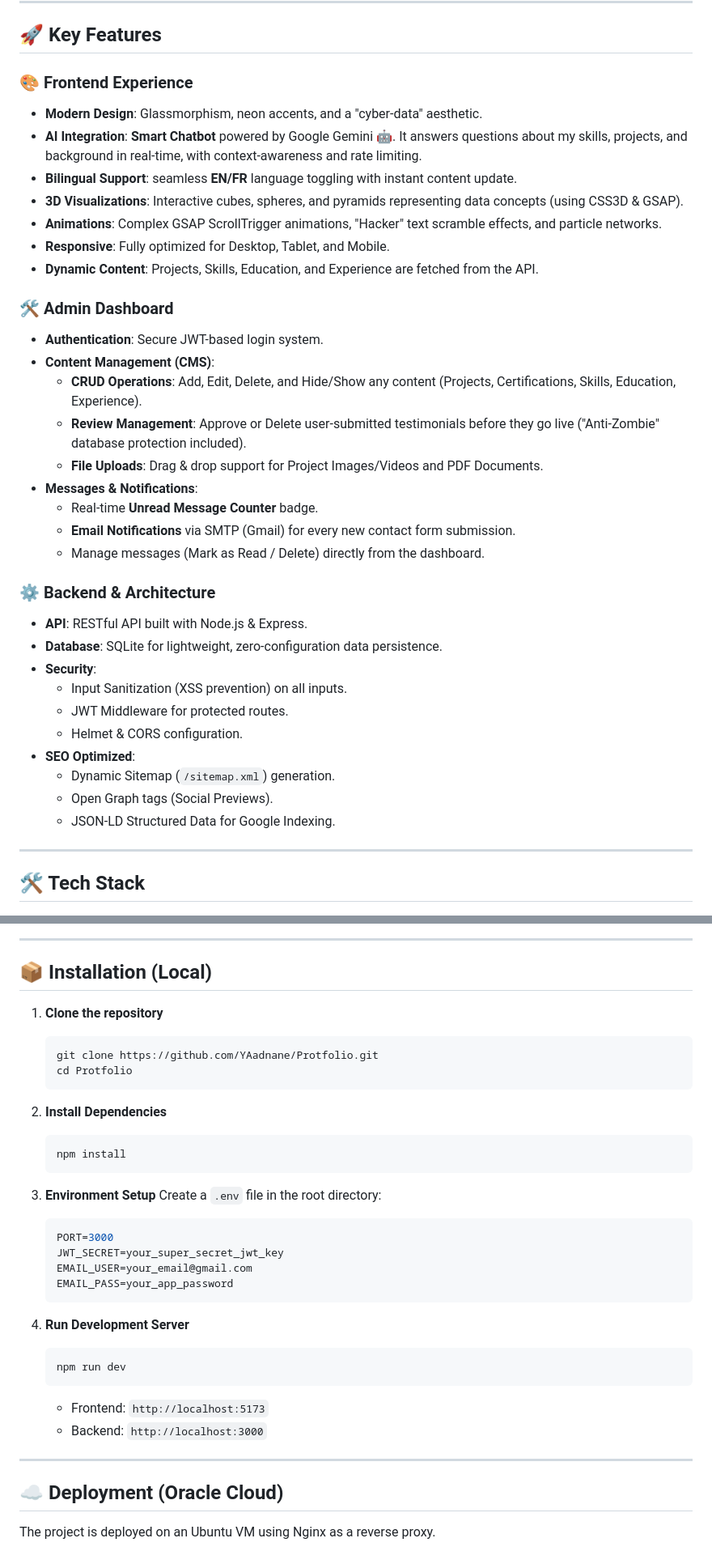
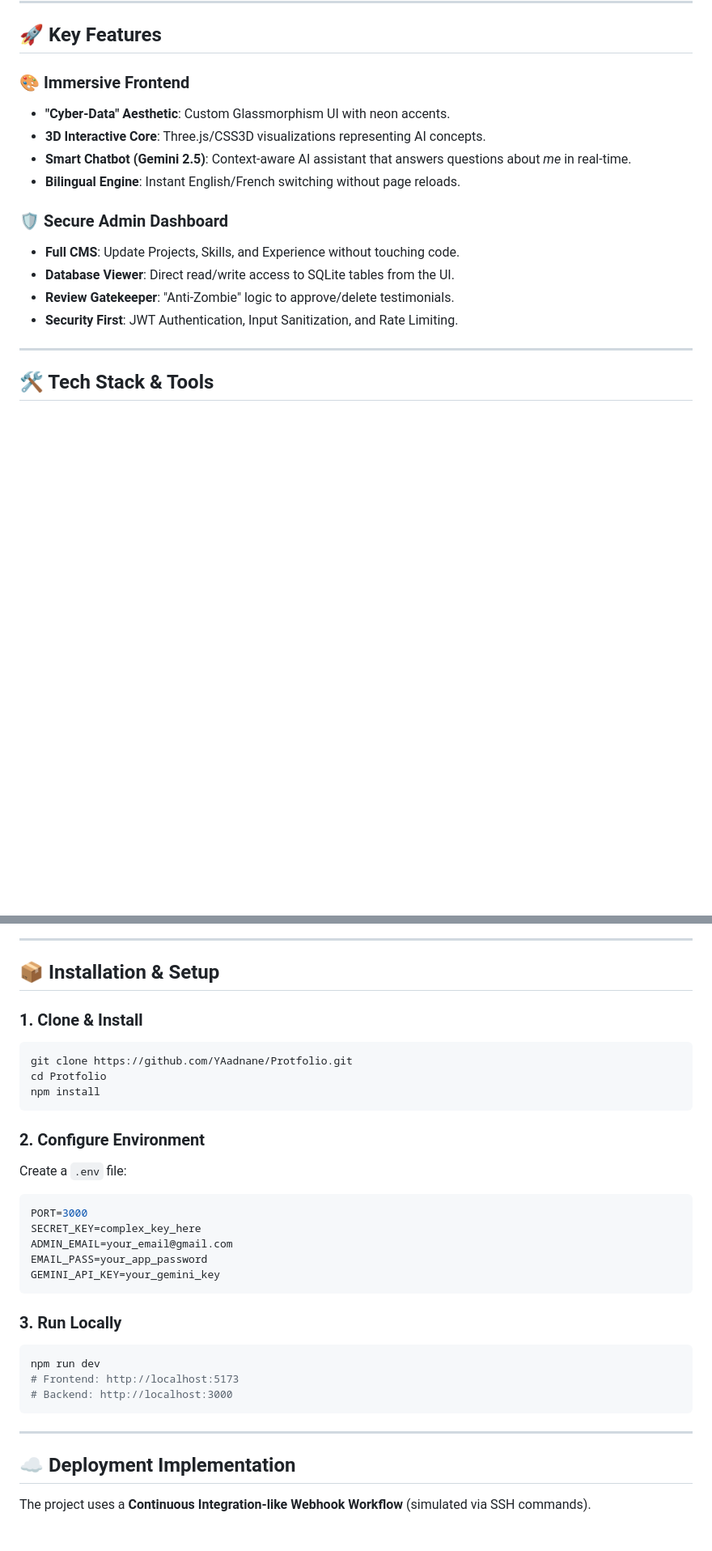
Before and after one commit to YAadnane/Protfolio, a Markdown page: README.md, 2 parts joined by grey strips. Shown at 81% size. GitHub-like rendering; blank space fills up the shorter version.

Commit message:
docs: revamp README with diagrams and badges

````diff
--- a/README.md
+++ b/README.md
@@ -8,39 +50,19 @@ A high-performance, full-stack portfolio application designed for a Data Scienti
 
 ## 🚀 Key Features
 
-### 🎨 Frontend Experience
-*   **Modern Design**: Glassmorphism, neon accents, and a "cyber-data" aesthetic.
-*   **AI Integration**: **Smart Chatbot** powered by Google Gemini 🤖. It answers questions about my skills, projects, and background in real-time, with context-awareness and rate limiting.
-*   **Bilingual Support**: seamless **EN/FR** language toggling with instant content update.
-*   **3D Visualizations**: Interactive cubes, spheres, and pyramids representing data concepts (using CSS3D & GSAP).
-*   **Animations**: Complex GSAP ScrollTrigger animations, "Hacker" text scramble effects, and particle networks.
-*   **Responsive**: Fully optimized for Desktop, Tablet, and Mobile.
-*   **Dynamic Content**: Projects, Skills, Education, and Experience are fetched from the API.
+### 🎨 **Immersive Frontend**
+*   **"Cyber-Data" Aesthetic**: Custom Glassmorphism UI with neon accents.
+*   **3D Interactive Core**: Three.js/CSS3D visualizations representing AI concepts.
+*   **Smart Chatbot (Gemini 2.5)**: Context-aware AI assistant that answers questions about *me* in real-time.
+*   **Bilingual Engine**: Instant English/French switching without page reloads.
 
-### 🛠️ Admin Dashboard
-*   **Authentication**: Secure JWT-based login system.
-*   **Content Management (CMS)**:
-    *   **CRUD Operations**: Add, Edit, Delete, and Hide/Show any content (Projects, Certifications, Skills, Education, Experience).
-    *   **Review Management**: Approve or Delete user-submitted testimonials before they go live ("Anti-Zombie" database protection included).
-    *   **File Uploads**: Drag & drop support for Project Images/Videos and PDF Documents.
-*   **Messages & Notifications**:
-    *   Real-time **Unread Message Counter** badge.
-    *   **Email Notifications** via SMTP (Gmail) for every new contact form submission.
-    *   Manage messages (Mark as Read / Delete) directly from the dashboard.
-
-### ⚙️ Backend & Architecture
-*   **API**: RESTful API built with Node.js & Express.
-*   **Database**: SQLite for lightweight, zero-configuration data persistence.
-*   **Security**:
-    *   Input Sanitization (XSS prevention) on all inputs.
-    *   JWT Middleware for protected routes.
-    *   Helmet & CORS configuration.
-*   **SEO Optimized**:
-    *   Dynamic Sitemap (`/sitemap.xml`) generation.
-    *   Open Graph tags (Social Previews).
-    *   JSON-LD Structured Data for Google Indexing.
+### 🛡️ **Secure Admin Dashboard**
+*   **Full CMS**: Update Projects, Skills, and Experience without touching code.
+*   **Database Viewer**: Direct read/write access to SQLite tables from the UI.
+*   **Review Gatekeeper**: "Anti-Zombie" logic to approve/delete testimonials.
+*   **Security First**: JWT Authentication, Input Sanitization, and Rate Limiting.
 
 ---
 
-## 🛠️ Tech Stack
+## 🛠️ Tech Stack & Tools
 
@@ -58,38 +104,35 @@ A high-performance, full-stack portfolio application designed for a Data Scienti
 
 ---
 
-## 📦 Installation (Local)
+## 📦 Installation & Setup
 
-1.  **Clone the repository**
-    ```bash
-    git clone https://github.com/YAadnane/Protfolio.git
-    cd Protfolio
-    ```
+### 1. Clone & Install
+```bash
+git clone https://github.com/YAadnane/Protfolio.git
+cd Protfolio
+npm install
+```
 
-2.  **Install Dependencies**
-    ```bash
-    npm install
-    ```
+### 2. Configure Environment
+Create a `.env` file:
+```env
+PORT=3000
+SECRET_KEY=complex_key_here
+ADMIN_EMAIL=your_email@gmail.com
+EMAIL_PASS=your_app_password
+GEMINI_API_KEY=your_gemini_key
+```
 
-3.  **Environment Setup**
-    Create a `.env` file in the root directory:
-    ```env
-    PORT=3000
-    JWT_SECRET=your_super_secret_jwt_key
-    EMAIL_USER=your_email@gmail.com
-    EMAIL_PASS=your_app_password
-    ```
-
-4.  **Run Development Server**
-    ```bash
-    npm run dev
-    ```
-    *   Frontend: `http://localhost:5173`
-    *   Backend: `http://localhost:3000`
+### 3. Run Locally
+```bash
+npm run dev
+# Frontend: http://localhost:5173
+# Backend: http://localhost:3000
+```
 
 ---
 
-## ☁️ Deployment (Oracle Cloud)
+## ☁️ Deployment Implementation
 
-The project is deployed on an Ubuntu VM using Nginx as a reverse proxy.
+The project uses a **Continuous Integration-like Webhook Workflow** (simulated via SSH commands).
 
````
Also changed, not shown: other parts of README.md (+101 -51 lines).
